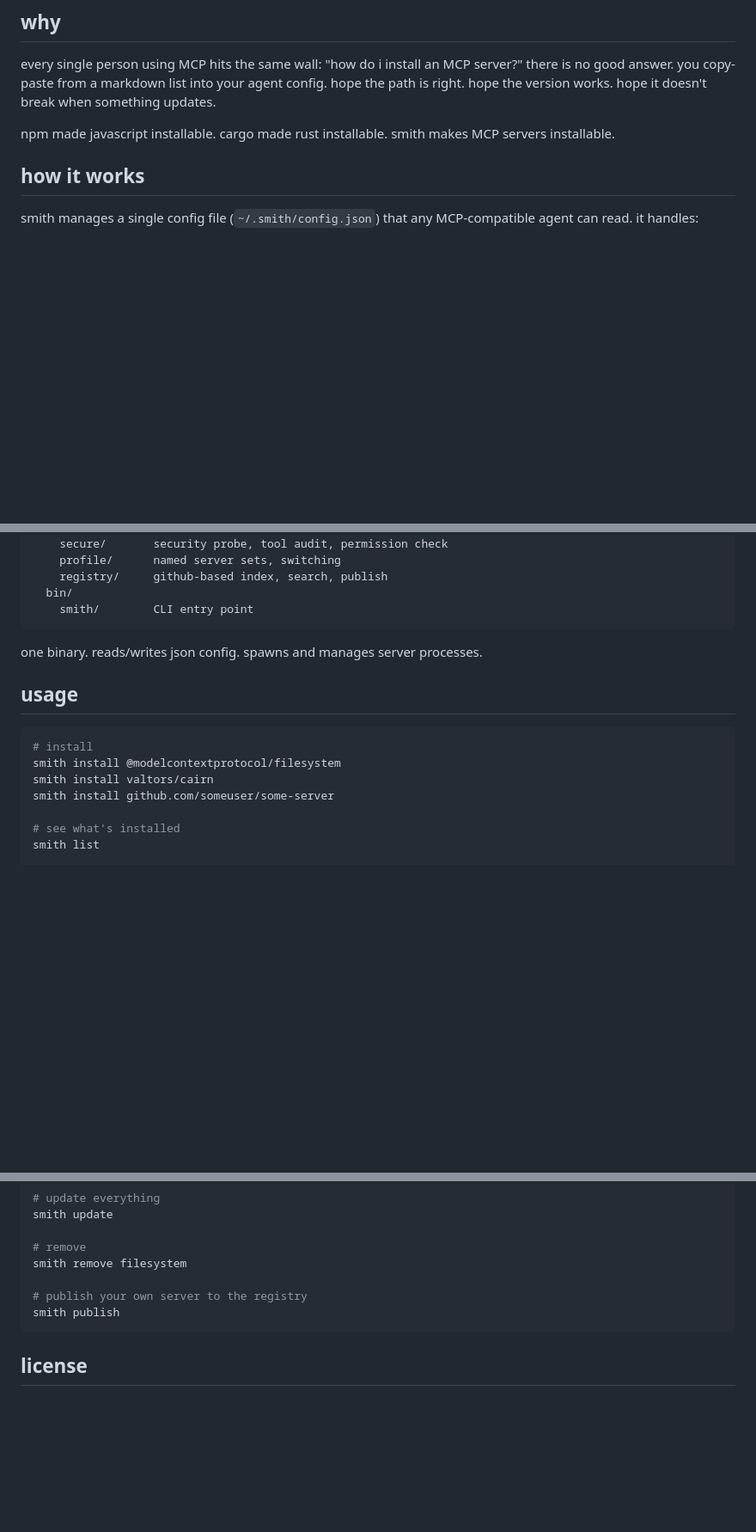
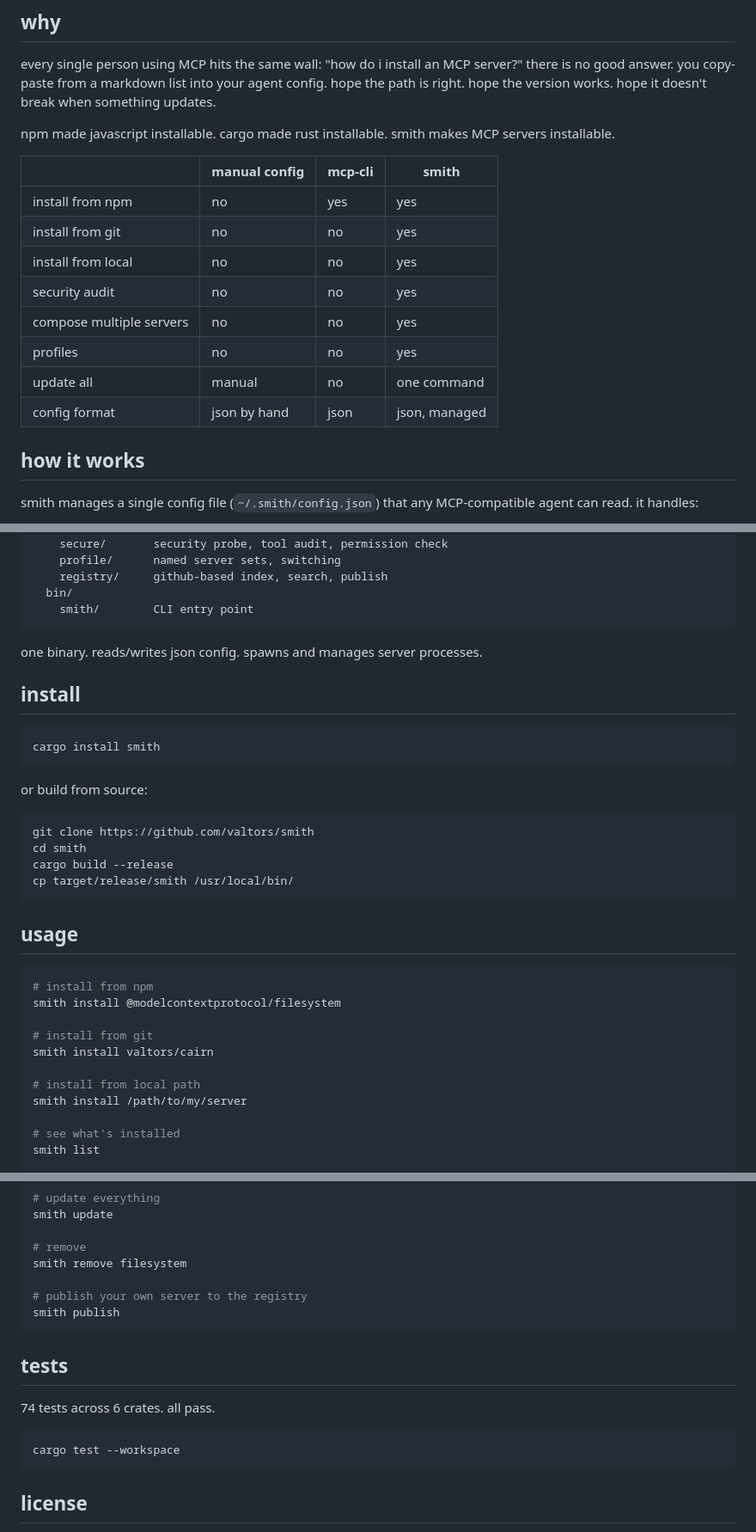
Before and after one commit to valtors/smith, a Markdown page: README.md, 3 parts joined by grey strips. Shown at 86% size. GitHub-like rendering; blank space fills up the shorter version.

Commit message:
docs: update README (badges, comparison table, test count)

````diff
--- a/README.md
+++ b/README.md
@@ -25,6 +27,17 @@ smith compose
 every single person using MCP hits the same wall: "how do i install an MCP server?" there is no good answer. you copy-paste from a markdown list into your agent config. hope the path is right. hope the version works. hope it doesn't break when something updates.
 
 npm made javascript installable. cargo made rust installable. smith makes MCP servers installable.
+
+| | manual config | mcp-cli | smith |
+|---|---|---|---|
+| install from npm | no | yes | yes |
+| install from git | no | no | yes |
+| install from local | no | no | yes |
+| security audit | no | no | yes |
+| compose multiple servers | no | no | yes |
+| profiles | no | no | yes |
+| update all | manual | no | one command |
+| config format | json by hand | json | json, managed |
 
 ## how it works
 
@@ -54,13 +67,32 @@ smith/
 
 one binary. reads/writes json config. spawns and manages server processes.
 
+## install
+
+```bash
+cargo install smith
+```
+
+or build from source:
+
+```bash
+git clone https://github.com/valtors/smith
+cd smith
+cargo build --release
+cp target/release/smith /usr/local/bin/
+```
+
 ## usage
 
 ```bash
-# install
+# install from npm
 smith install @modelcontextprotocol/filesystem
+
+# install from git
 smith install valtors/cairn
-smith install github.com/someuser/some-server
+
+# install from local path
+smith install /path/to/my/server
 
 # see what's installed
 smith list
@@ -85,6 +117,14 @@ smith remove filesystem
 smith publish
 ```
 
+## tests
+
+74 tests across 6 crates. all pass.
+
+```bash
+cargo test --workspace
+```
+
 ## license
 
 MIT. strictly open source. no cloud tier, no enterprise plan, no proprietary fork.
````
Also changed, not shown: other parts of README.md (+2 -0 lines).
